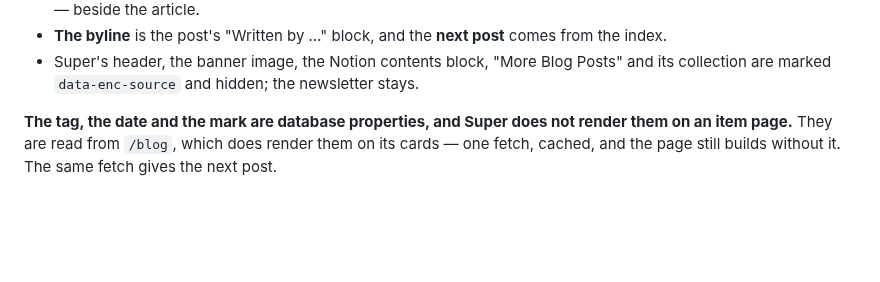
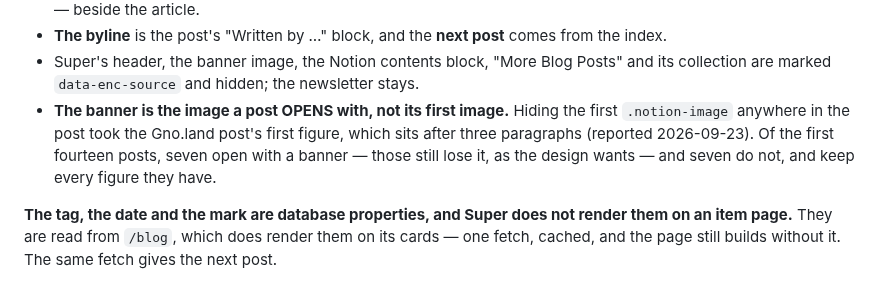
Before and after one commit to encapsulate-xyz/website-css, a Markdown page: CLAUDE.md, the part around the change. Rendered like a GitHub page; blank space fills up the shorter version.

Commit message:
CLAUDE.md: the post banner is the image a post opens with
Co-Authored-By: Claude Opus 5 (1M context) <noreply@anthropic.com>
Claude-Session: https://claude.ai/code/session_01K54BCe8v7TyhaKoo1gc8XL

```diff
--- a/CLAUDE.md
+++ b/CLAUDE.md
@@ -516,6 +516,10 @@ button row and the newsletter.
 - **The byline** is the post's "Written by …" block, and the **next post** comes from the index.
 - Super's header, the banner image, the Notion contents block, "More Blog Posts" and its
   collection are marked `data-enc-source` and hidden; the newsletter stays.
+- **The banner is the image a post OPENS with, not its first image.** Hiding the first
+  `.notion-image` anywhere in the post took the Gno.land post's first figure, which sits after
+  three paragraphs (reported 2026-09-23). Of the first fourteen posts, seven open with a banner —
+  those still lose it, as the design wants — and seven do not, and keep every figure they have.
 
 **The tag, the date and the mark are database properties, and Super does not render them on an
 item page.** They are read from `/blog`, which does render them on its cards — one fetch, cached,
```
